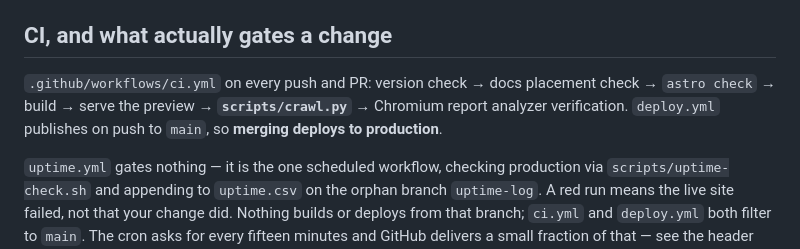
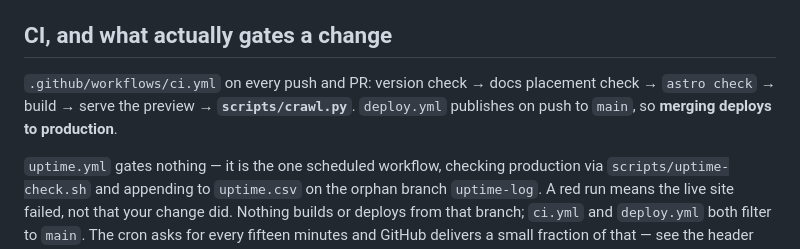
Before and after one commit to dmarc-analyzer-net/dmarc-analyzer-net.github.io, a Markdown page: AGENTS.md, the part around the change. GitHub-like rendering.

Commit message:
Align shared CI paragraph with main to allow branch update

```diff
--- a/AGENTS.md
+++ b/AGENTS.md
@@ -113,9 +113,8 @@ alias for the Python or shell scripts — they take arguments, and `npm run x --
 ## CI, and what actually gates a change
 
 `.github/workflows/ci.yml` on every push and PR: version check → docs placement
-check → `astro check` → build → serve the preview → **`scripts/crawl.py`** →
-Chromium report analyzer verification. `deploy.yml` publishes on push to `main`,
-so **merging deploys to production**.
+check → `astro check` → build → serve the preview → **`scripts/crawl.py`**.
+`deploy.yml` publishes on push to `main`, so **merging deploys to production**.
 
 `uptime.yml` gates nothing — it is the one scheduled workflow, checking production
 via `scripts/uptime-check.sh` and appending to `uptime.csv` on the orphan branch
```
